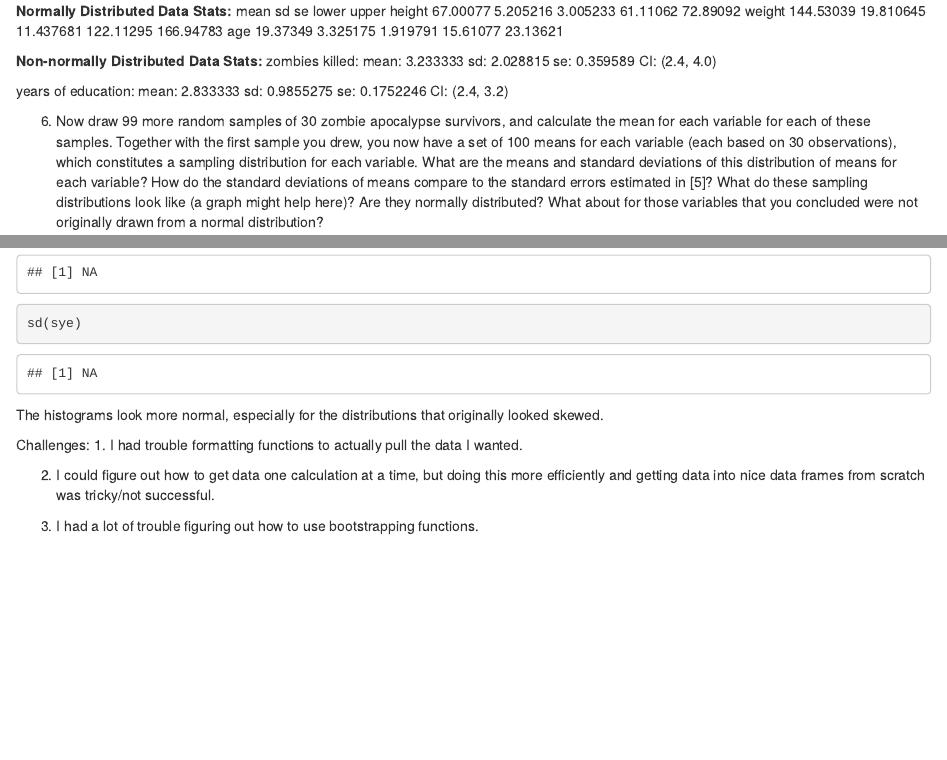
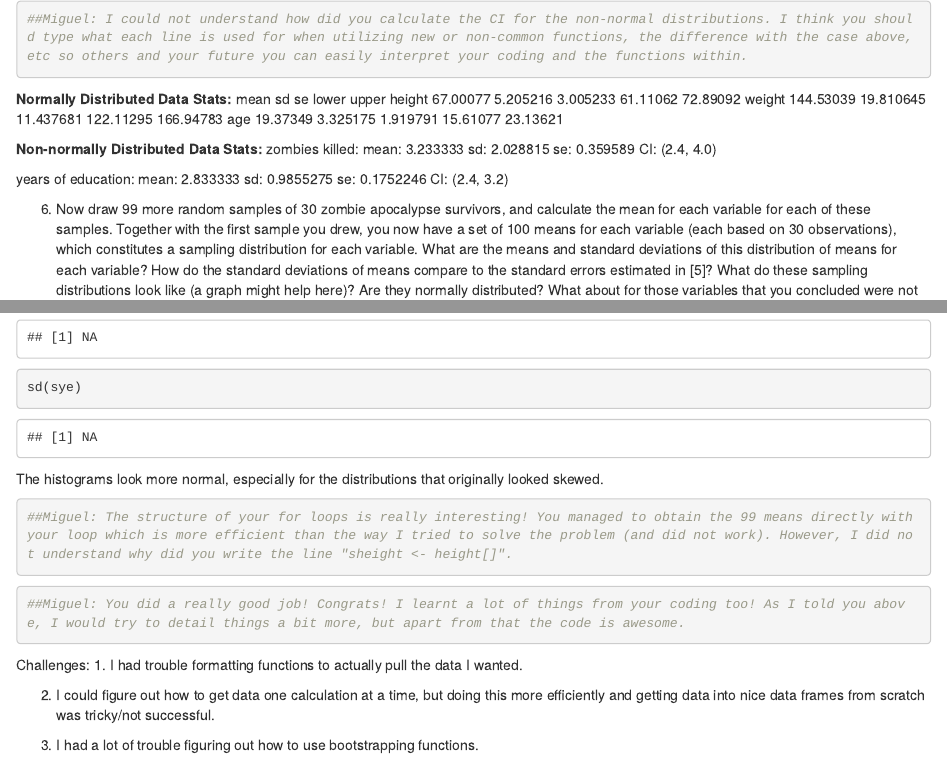
Before and after one commit to maekell98/AN588_Zombies_nkelley, an R Markdown document (mrubiog2000_PeerCommentary_nkelly.Rmd): the page in a window 1100 px wide, from 7670 px down before the commit and from 7740 px down after it, and a second part further down, joined at a grey line. Rendered offline with R 4.5, knitr and Pandoc, with nearby package versions; some code elsewhere in the file could not run offline.

Commit message:
Final comment

````diff
--- a/mrubiog2000_PeerCommentary_nkelly.Rmd
+++ b/mrubiog2000_PeerCommentary_nkelly.Rmd
@@ -230,3 +239,7 @@ round(zk.mean, 1) + c(-1, 1) * me
+##Miguel: I could not understand how did you calculate the CI for the non-normal distributions. I think you should type what each line is used for when utilizing new or non-common functions, the difference with the case above, etc so others and your future you can easily interpret your coding and the functions within.
+```
+
+
 **Normally Distributed Data Stats:**
             mean        sd        se     lower     upper
 height  67.00077  5.205216  3.005233  61.11062  72.89092
@@ -350,6 +363,14 @@ sd(sye)
 ```
 The histograms look more normal, especially for the distributions that originally looked skewed.
 
+```{r}
+##Miguel: The structure of your for loops is really interesting! You managed to obtain the 99 means directly with your loop which is more efficient than the way I tried to solve the problem (and did not work). However, I did not understand why did you write the line "sheight <- height[]".
+```
+
+```{r}
+##Miguel: You did a really good job! Congrats! I learnt a lot of things from your coding too! As I told you above, I would try to detail things a bit more, but apart from that the code is awesome.
+```
+
 
 Challenges:
 1. I had trouble formatting functions to actually pull the data I wanted.
````
Also changed, not shown: mrubiog2000_PeerCommentary_nkelly.Rmd (9 more changed lines).
